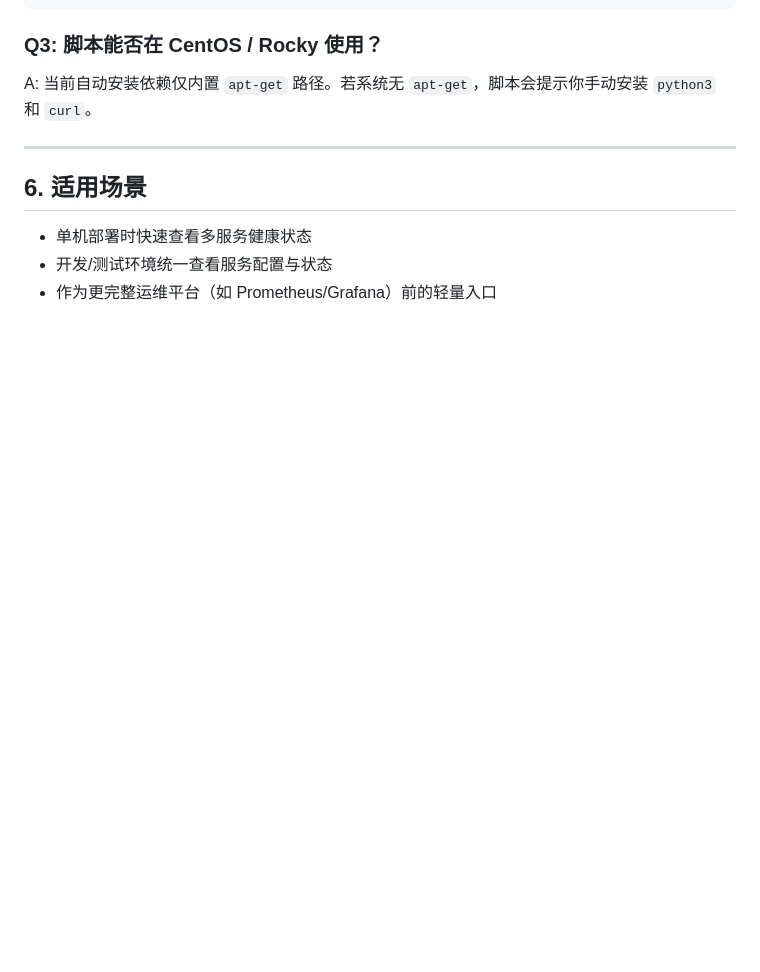
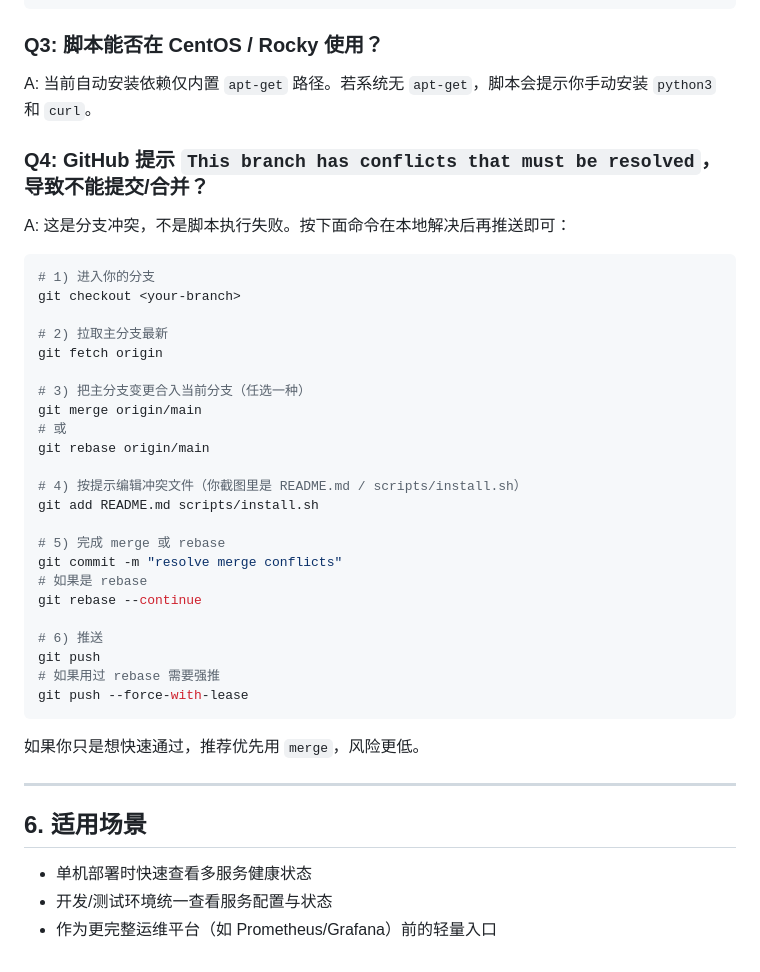
Before and after one commit to kejixiaoqi666/xiaoqimanager, a Markdown page: README.md, the part around the change. Rendered like a GitHub page; blank space fills up the shorter version.

Commit message:
Document GitHub conflict resolution flow in README FAQ

````diff
--- a/README.md
+++ b/README.md
@@ -193,6 +193,37 @@ WEB_HOST=0.0.0.0 WEB_PORT=8080 python3 app.py
 ### Q3: 脚本能否在 CentOS / Rocky 使用？
 A: 当前自动安装依赖仅内置 `apt-get` 路径。若系统无 `apt-get`，脚本会提示你手动安装 `python3` 和 `curl`。
 
+### Q4: GitHub 提示 `This branch has conflicts that must be resolved`，导致不能提交/合并？
+A: 这是分支冲突，不是脚本执行失败。按下面命令在本地解决后再推送即可：
+
+```bash
+# 1) 进入你的分支
+git checkout <your-branch>
+
+# 2) 拉取主分支最新
+git fetch origin
+
+# 3) 把主分支变更合入当前分支（任选一种）
+git merge origin/main
+# 或
+git rebase origin/main
+
+# 4) 按提示编辑冲突文件（你截图里是 README.md / scripts/install.sh）
+git add README.md scripts/install.sh
+
+# 5) 完成 merge 或 rebase
+git commit -m "resolve merge conflicts"
+# 如果是 rebase
+git rebase --continue
+
+# 6) 推送
+git push
+# 如果用过 rebase 需要强推
+git push --force-with-lease
+```
+
+如果你只是想快速通过，推荐优先用 `merge`，风险更低。
+
 ---
 
 ## 6. 适用场景
````
